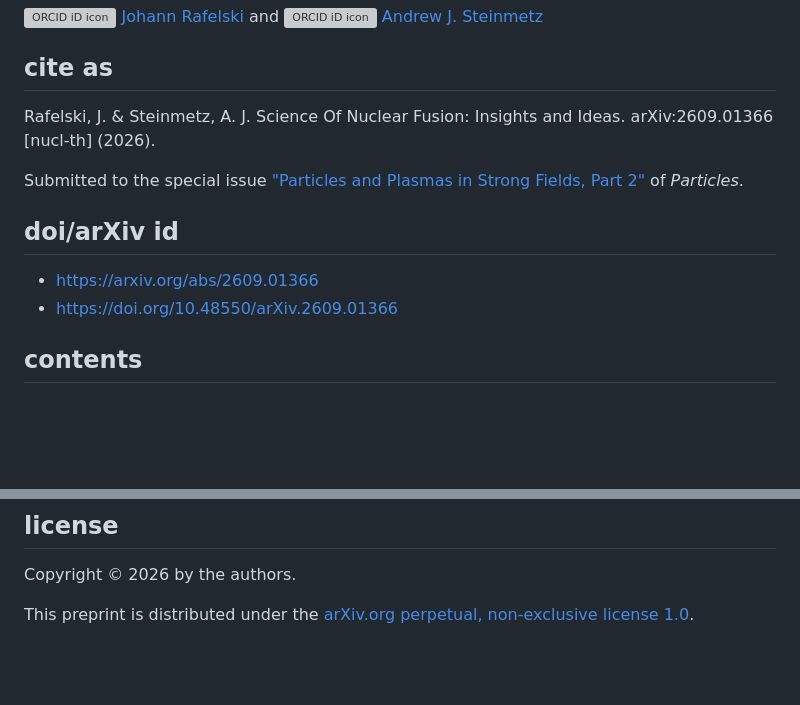
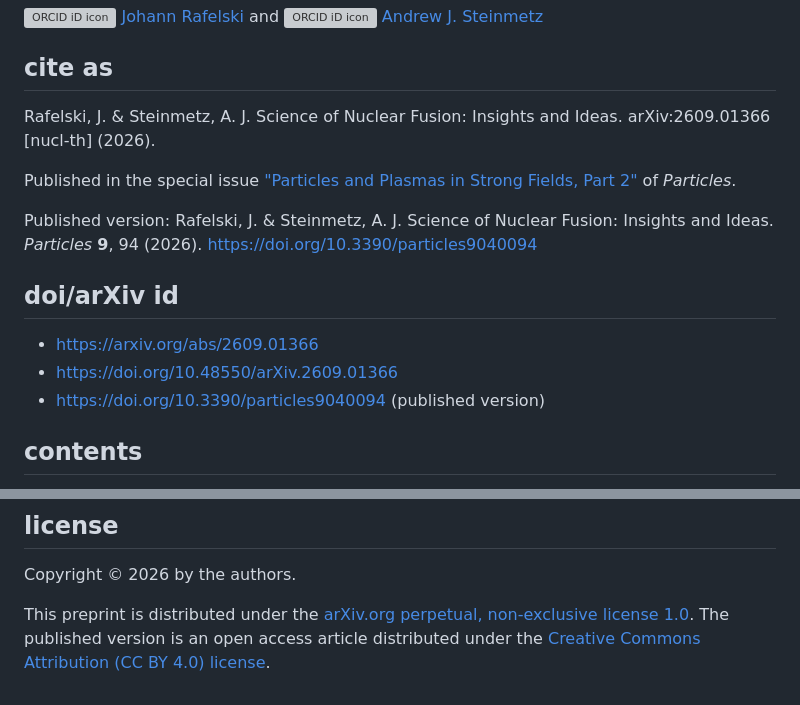
Before and after one commit to ajsteinmetz/fusion-insights, a Markdown page: README.md, 2 parts joined by grey strips. GitHub-like rendering; blank space fills up the shorter version; grey boxes are pictures that could not be loaded.

Commit message:
Add the official Particles DOI to the README

```diff
--- a/README.md
+++ b/README.md
@@ -30,13 +30,16 @@ style="width: 1em; margin-inline-start: 0.5em"
 alt="ORCID iD icon"/> Andrew J. Steinmetz</a>
 
 ## cite as
-Rafelski, J. & Steinmetz, A. J. Science Of Nuclear Fusion: Insights and Ideas. arXiv:2609.01366 [nucl-th] (2026).
+Rafelski, J. & Steinmetz, A. J. Science of Nuclear Fusion: Insights and Ideas. arXiv:2609.01366 [nucl-th] (2026).
 
-Submitted to the special issue ["Particles and Plasmas in Strong Fields, Part 2"](https://www.mdpi.com/journal/particles/special_issues/C8XU54WI5Z) of *Particles*.
+Published in the special issue ["Particles and Plasmas in Strong Fields, Part 2"](https://www.mdpi.com/journal/particles/special_issues/C8XU54WI5Z) of *Particles*.
+
+Published version: Rafelski, J. & Steinmetz, A. J. Science of Nuclear Fusion: Insights and Ideas. *Particles* **9**, 94 (2026). https://doi.org/10.3390/particles9040094
 
 ## doi/arXiv id
 - https://arxiv.org/abs/2609.01366
 - https://doi.org/10.48550/arXiv.2609.01366
+- https://doi.org/10.3390/particles9040094 (published version)
 
 ## contents
 - `aneutronic-fusion-v3.tex`, `aneutronic-fusion-v3.bib`, `aneutronic-fusion-v3.bbl` -- manuscript source and bibliography.
@@ -50,4 +53,4 @@ Submitted to the special issue ["Particles and Plasmas in Strong Fields, Part 2"
 ## license
 Copyright © 2026 by the authors.
 
-This preprint is distributed under the [arXiv.org perpetual, non-exclusive license 1.0](http://arxiv.org/licenses/nonexclusive-distrib/1.0/).
+This preprint is distributed under the [arXiv.org perpetual, non-exclusive license 1.0](http://arxiv.org/licenses/nonexclusive-distrib/1.0/). The published version is an open access article distributed under the [Creative Commons Attribution (CC BY 4.0) license](https://creativecommons.org/licenses/by/4.0/).
```
Also changed, not shown: other parts of README.md (+1 -1 lines).
